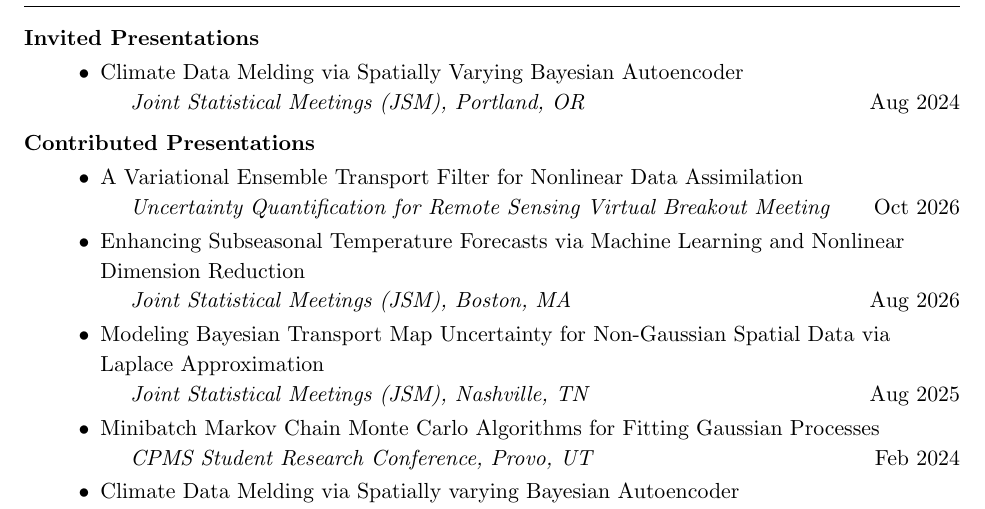
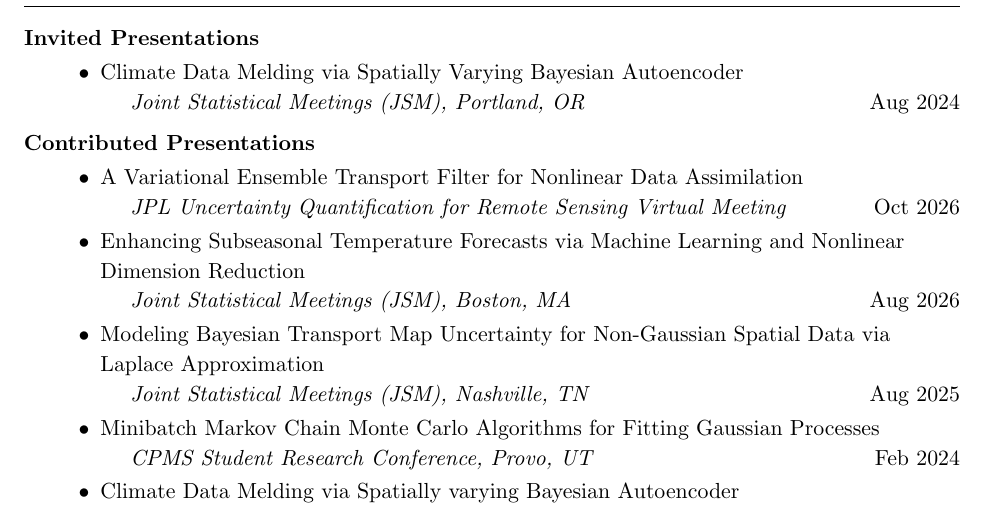
Before and after one commit to jajohnsonstats/CV, a LaTeX CV (JacobJohnsonCV.tex): part of page 2 of 3, cut so that both start at the same text. Compiled offline with pdfLaTeX.

Commit message:
Adding UQ Workshop

```diff
--- a/JacobJohnsonCV.tex
+++ b/JacobJohnsonCV.tex
@@ -86,7 +86,7 @@
 \textbf{Contributed Presentations}
 \begin{itemize}
 	\item A Variational Ensemble Transport Filter for Nonlinear Data Assimilation \\
-	\tab \textit{Uncertainty Quantification for Remote Sensing Virtual Breakout Meeting} \hfill Oct 2026
+	\tab \textit{JPL Uncertainty Quantification for Remote Sensing Virtual Meeting} \hfill Oct 2026
 	\item \raggedright Enhancing Subseasonal Temperature Forecasts via Machine Learning and Nonlinear Dimension Reduction \\
 	\tab \textit{Joint Statistical Meetings (JSM), Boston, MA} \hfill Aug 2026
 	\item Modeling Bayesian Transport Map Uncertainty for Non-Gaussian Spatial Data via Laplace Approximation \\
```
Also changed, not shown: JacobJohnsonCV.pdf.
